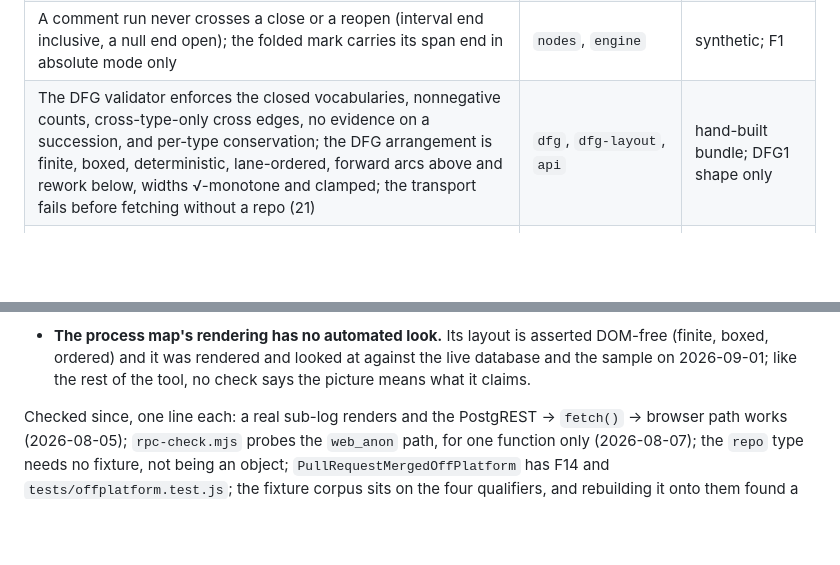
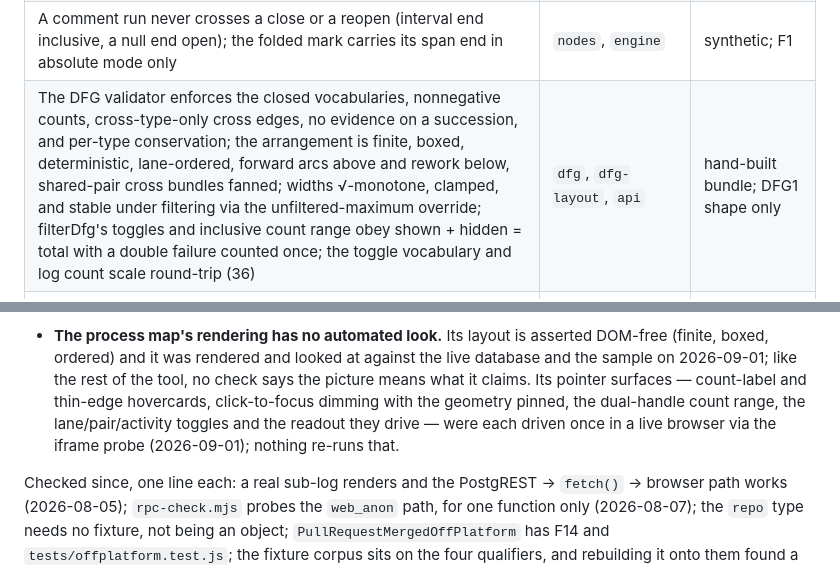
Before and after one commit to Gitiminas/ocpm_viz, a Markdown page: docs/VERIFICATION.md, 2 parts joined by grey strips. Drawn GitHub-style; blank space fills up the shorter version.

```diff
--- a/docs/VERIFICATION.md
+++ b/docs/VERIFICATION.md
@@ -38,7 +38,7 @@ against stub objects instead of one.
 | All times render UTC, labelled (9); every qualifier the live samples carry has a colour; an off-platform merge is its own outcome (123) | `timezone`, `qualifier-colour`, `offplatform` | F1; LIVE1/2; F14 |
 | The absolute axis anchors its left edge, so no mark sits left of every tick; no round label claims a day boundary its tick is not on; a gap marking's help-strip text states the exact span it hides, in UTC, with the length in parentheses; a multi-year span carries the year on the first tick and on each tick that begins a new year, in both modes | `axis` | k8s #118316 ticks + synthetic |
 | A comment run never crosses a close or a reopen (interval end inclusive, a null end open); the folded mark carries its span end in absolute mode only | `nodes`, `engine` | synthetic; F1 |
-| The DFG validator enforces the closed vocabularies, nonnegative counts, cross-type-only cross edges, no evidence on a succession, and per-type conservation; the DFG arrangement is finite, boxed, deterministic, lane-ordered, forward arcs above and rework below, widths √-monotone and clamped; the transport fails before fetching without a repo (21) | `dfg`, `dfg-layout`, `api` | hand-built bundle; DFG1 shape only |
+| The DFG validator enforces the closed vocabularies, nonnegative counts, cross-type-only cross edges, no evidence on a succession, and per-type conservation; the arrangement is finite, boxed, deterministic, lane-ordered, forward arcs above and rework below, shared-pair cross bundles fanned; widths √-monotone, clamped, and stable under filtering via the unfiltered-maximum override; filterDfg's toggles and inclusive count range obey shown + hidden = total with a double failure counted once; the toggle vocabulary and log count scale round-trip (36) | `dfg`, `dfg-layout`, `api` | hand-built bundle; DFG1 shape only |
 | Fixtures are byte-reproducible from their build scripts; a `{repo, seed}` query resolves or fails loudly; seed search parses and ranks | `fixtures`, `selection` | `--check`; catalogue |
 | The seed box searches the text it is showing; an empty reference never becomes a database request, while a type word alone still does | `searchCombo` | stubs + fake transport |
 | A load under the delay is never announced; a slow one blurs the stale picture and blocks it; a failed load still restores it; no timer outlives the load | `loading` | stubs + fake clock |
@@ -272,7 +272,10 @@ Stated plainly rather than left to inference. Each item re-checked 2026-08-23.
 - **The process map's rendering has no automated look.** Its layout is asserted DOM-free
   (finite, boxed, ordered) and it was rendered and looked at against the live database and the
   sample on 2026-09-01; like the rest of the tool, no check says the picture means what it
-  claims.
+  claims. Its pointer surfaces — count-label and thin-edge hovercards, click-to-focus dimming
+  with the geometry pinned, the dual-handle count range, the lane/pair/activity toggles and the
+  readout they drive — were each driven once in a live browser via the iframe probe
+  (2026-09-01); nothing re-runs that.
 
 Checked since, one line each: a real sub-log renders and the PostgREST → `fetch()` → browser path
 works (2026-08-05); `rpc-check.mjs` probes the `web_anon` path, for one function only (2026-08-07);
```
Also changed, not shown: other parts of docs/VERIFICATION.md (+1 -1 lines), README.md (+7 -3 lines), docs/ARCHITECTURE.md (+5 -5 lines).
